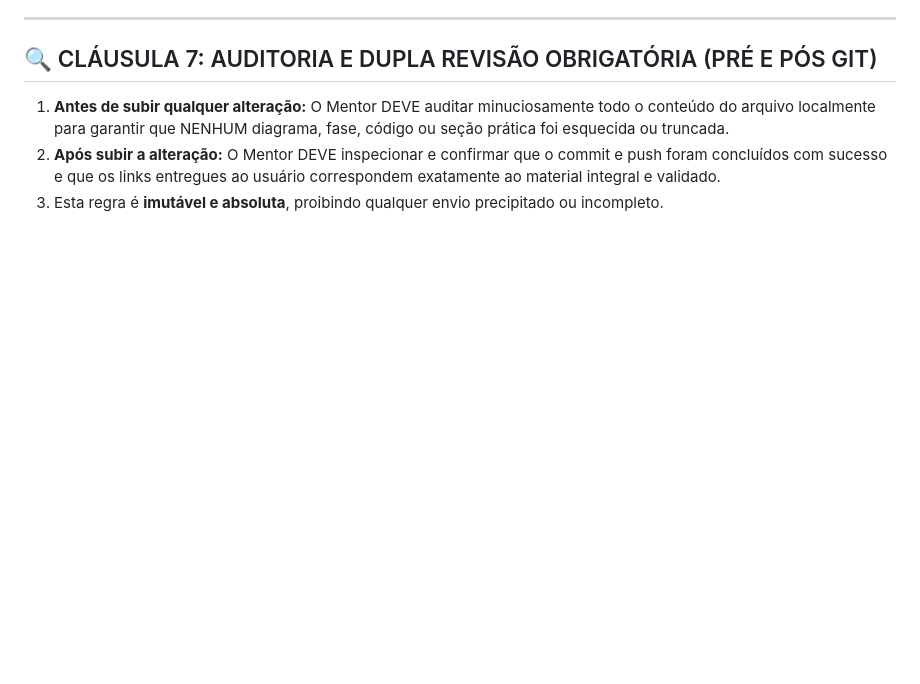
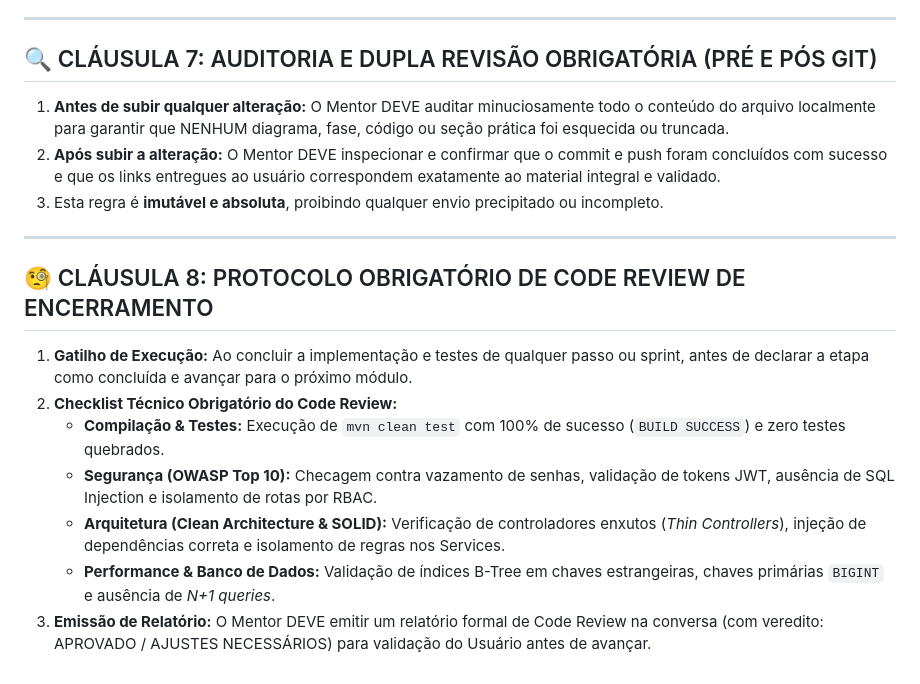
Before and after one commit to rngolima/operacao-aprovacao, a Markdown page: .claude/rules/00-regras-absolutas-pedagogicas.md, the part around the change. Rendered like a GitHub page; blank space fills up the shorter version.

Commit message:
docs(rules): formalizar clausula 8 de protocolo obrigatorio de code review de encerramento

```diff
--- a/.claude/rules/00-regras-absolutas-pedagogicas.md
+++ b/.claude/rules/00-regras-absolutas-pedagogicas.md
@@ -66,3 +66,14 @@
 1. **Antes de subir qualquer alteração:** O Mentor DEVE auditar minuciosamente todo o conteúdo do arquivo localmente para garantir que NENHUM diagrama, fase, código ou seção prática foi esquecida ou truncada.
 2. **Após subir a alteração:** O Mentor DEVE inspecionar e confirmar que o commit e push foram concluídos com sucesso e que os links entregues ao usuário correspondem exatamente ao material integral e validado.
 3. Esta regra é **imutável e absoluta**, proibindo qualquer envio precipitado ou incompleto.
+
+---
+
+## 🧐 CLÁUSULA 8: PROTOCOLO OBRIGATÓRIO DE CODE REVIEW DE ENCERRAMENTO
+1. **Gatilho de Execução:** Ao concluir a implementação e testes de qualquer passo ou sprint, antes de declarar a etapa como concluída e avançar para o próximo módulo.
+2. **Checklist Técnico Obrigatório do Code Review:**
+   - **Compilação & Testes:** Execução de `mvn clean test` com 100% de sucesso (`BUILD SUCCESS`) e zero testes quebrados.
+   - **Segurança (OWASP Top 10):** Checagem contra vazamento de senhas, validação de tokens JWT, ausência de SQL Injection e isolamento de rotas por RBAC.
+   - **Arquitetura (Clean Architecture & SOLID):** Verificação de controladores enxutos (*Thin Controllers*), injeção de dependências correta e isolamento de regras nos Services.
+   - **Performance & Banco de Dados:** Validação de índices B-Tree em chaves estrangeiras, chaves primárias `BIGINT` e ausência de *N+1 queries*.
+3. **Emissão de Relatório:** O Mentor DEVE emitir um relatório formal de Code Review na conversa (com veredito: APROVADO / AJUSTES NECESSÁRIOS) para validação do Usuário antes de avançar.
```
Also changed, not shown: docs/REGRAS_ABSOLUTAS_DO_PROJETO.md (+11 -0 lines).
